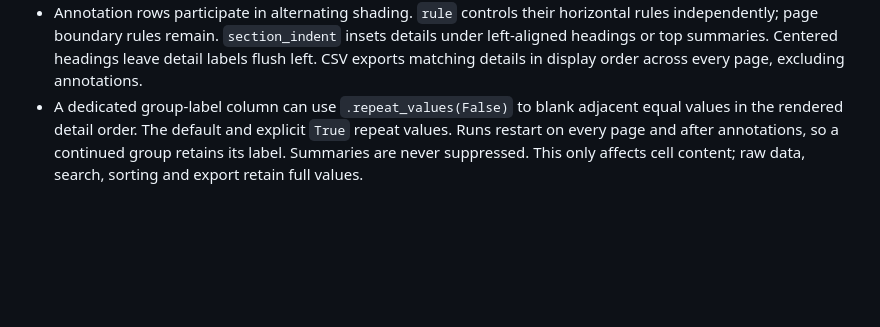
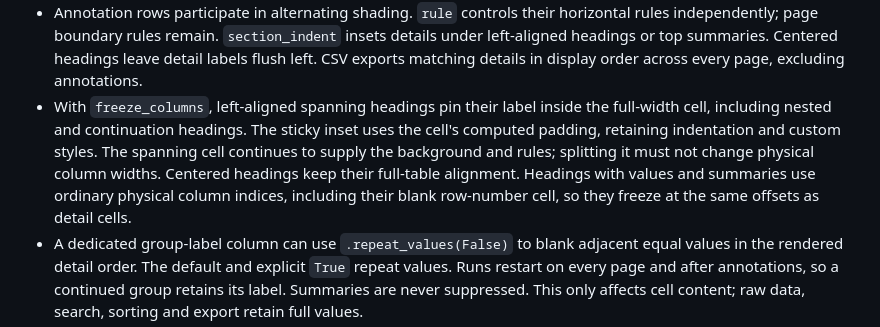
Before and after one commit to edouardp/evidential, a Markdown page: docs/adr/064-display-only-row-layout.md, the part around the change. Drawn GitHub-style; blank space fills up the shorter version.

```diff
--- a/docs/adr/064-display-only-row-layout.md
+++ b/docs/adr/064-display-only-row-layout.md
@@ -76,6 +76,14 @@ EvidentialTable(
   insets details under left-aligned headings or top summaries. Centered headings
   leave detail labels flush left. CSV exports matching details in
   display order across every page, excluding annotations.
+- With `freeze_columns`, left-aligned spanning headings pin their label inside
+  the full-width cell, including nested and continuation headings. The sticky
+  inset uses the cell's computed padding, retaining indentation and custom
+  styles. The spanning cell continues to supply the background and rules;
+  splitting it must not change physical column widths. Centered headings keep
+  their full-table alignment. Headings with values and summaries use ordinary
+  physical column indices, including their blank row-number cell, so they
+  freeze at the same offsets as detail cells.
 - A dedicated group-label column can use `.repeat_values(False)` to blank
   adjacent equal values in the rendered detail order. The default and explicit
   `True` repeat values. Runs restart on every page and after annotations, so a
```
Also changed, not shown: CHANGELOG.md (+3 -0 lines), docs/api/images/comparison-table.png, 10 other files.
